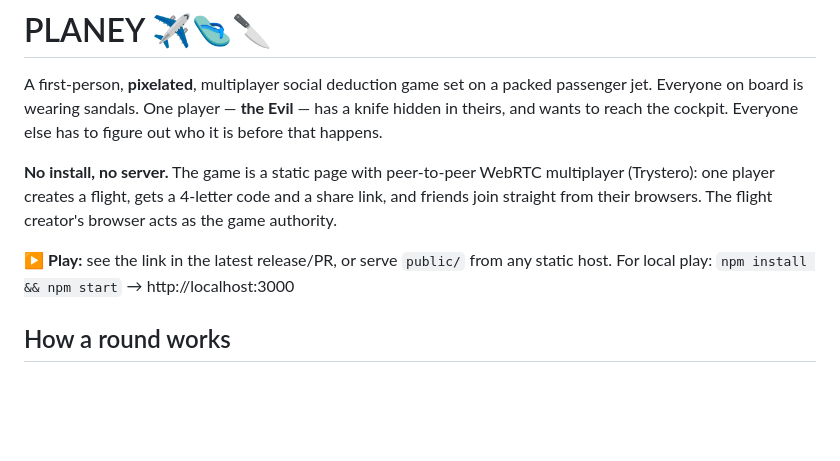
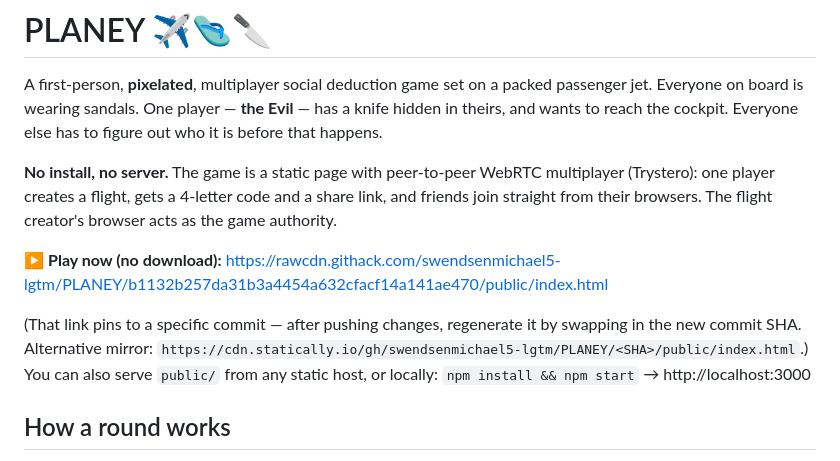
Before and after one commit to swendsenmichael5-lgtm/PLANEY, a Markdown page: README.md, the part around the change. GitHub-like rendering; blank space fills up the shorter version.

Commit message:
Add pinned play link to README
https://claude.ai/code/session_01N8hKJk8ecJnrnAxMALfdFb

```diff
--- a/README.md
+++ b/README.md
@@ -10,8 +10,14 @@ multiplayer (Trystero): one player creates a flight, gets a 4-letter code and a
 share link, and friends join straight from their browsers. The flight creator's
 browser acts as the game authority.
 
-▶ **Play:** see the link in the latest release/PR, or serve `public/` from any
-static host. For local play: `npm install && npm start` → http://localhost:3000
+▶ **Play now (no download):**
+https://rawcdn.githack.com/swendsenmichael5-lgtm/PLANEY/b1132b257da31b3a4454a632cfacf14a141ae470/public/index.html
+
+(That link pins to a specific commit — after pushing changes, regenerate it by
+swapping in the new commit SHA. Alternative mirror:
+`https://cdn.statically.io/gh/swendsenmichael5-lgtm/PLANEY/<SHA>/public/index.html`.)
+You can also serve `public/` from any static host, or locally:
+`npm install && npm start` → http://localhost:3000
 
 ## How a round works
 
```
